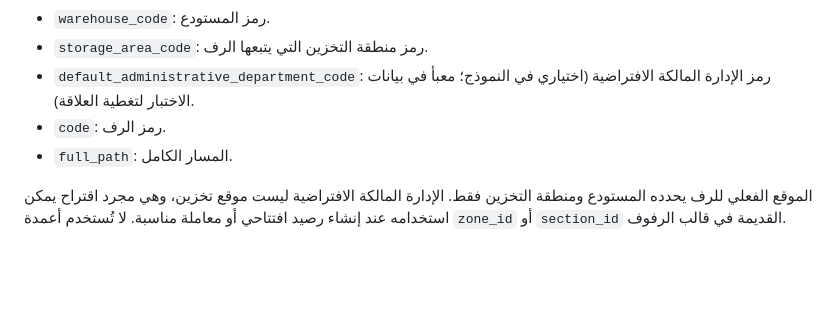
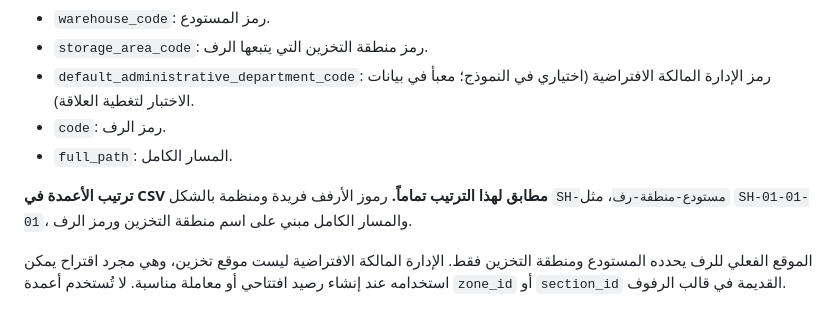
Before and after one commit to wareflow2000-commits/OW, a Markdown page: test datas/README.md, the part around the change. Rendered like a GitHub page; blank space fills up the shorter version.

Commit message:
Document corrected shelf CSV column order and code format

```diff
--- a/test datas/README.md
+++ b/test datas/README.md
@@ -26,6 +26,8 @@
 - `code`: رمز الرف.
 - `full_path`: المسار الكامل.
 
+**ترتيب الأعمدة في CSV مطابق لهذا الترتيب تماماً.** رموز الأرفف فريدة ومنظمة بالشكل `SH-مستودع-منطقة-رف`، مثل `SH-01-01-01`، والمسار الكامل مبني على اسم منطقة التخزين ورمز الرف.
+
 الموقع الفعلي للرف يحدده المستودع ومنطقة التخزين فقط. الإدارة المالكة الافتراضية ليست موقع تخزين، وهي مجرد اقتراح يمكن استخدامه عند إنشاء رصيد افتتاحي أو معاملة مناسبة. لا تُستخدم أعمدة `zone_id` أو `section_id` القديمة في قالب الرفوف.
 
 ## ملاحظات مهمة
```
